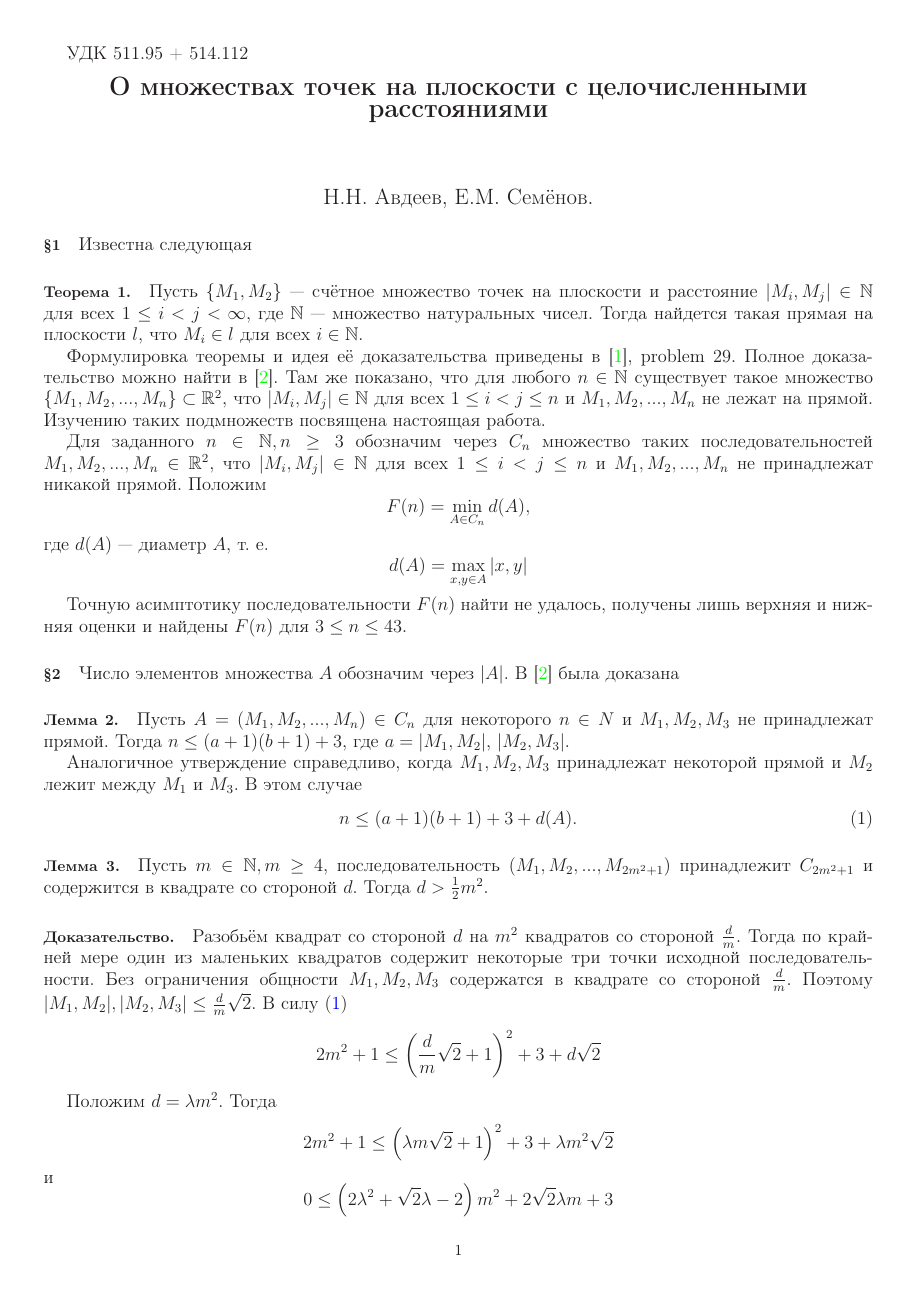
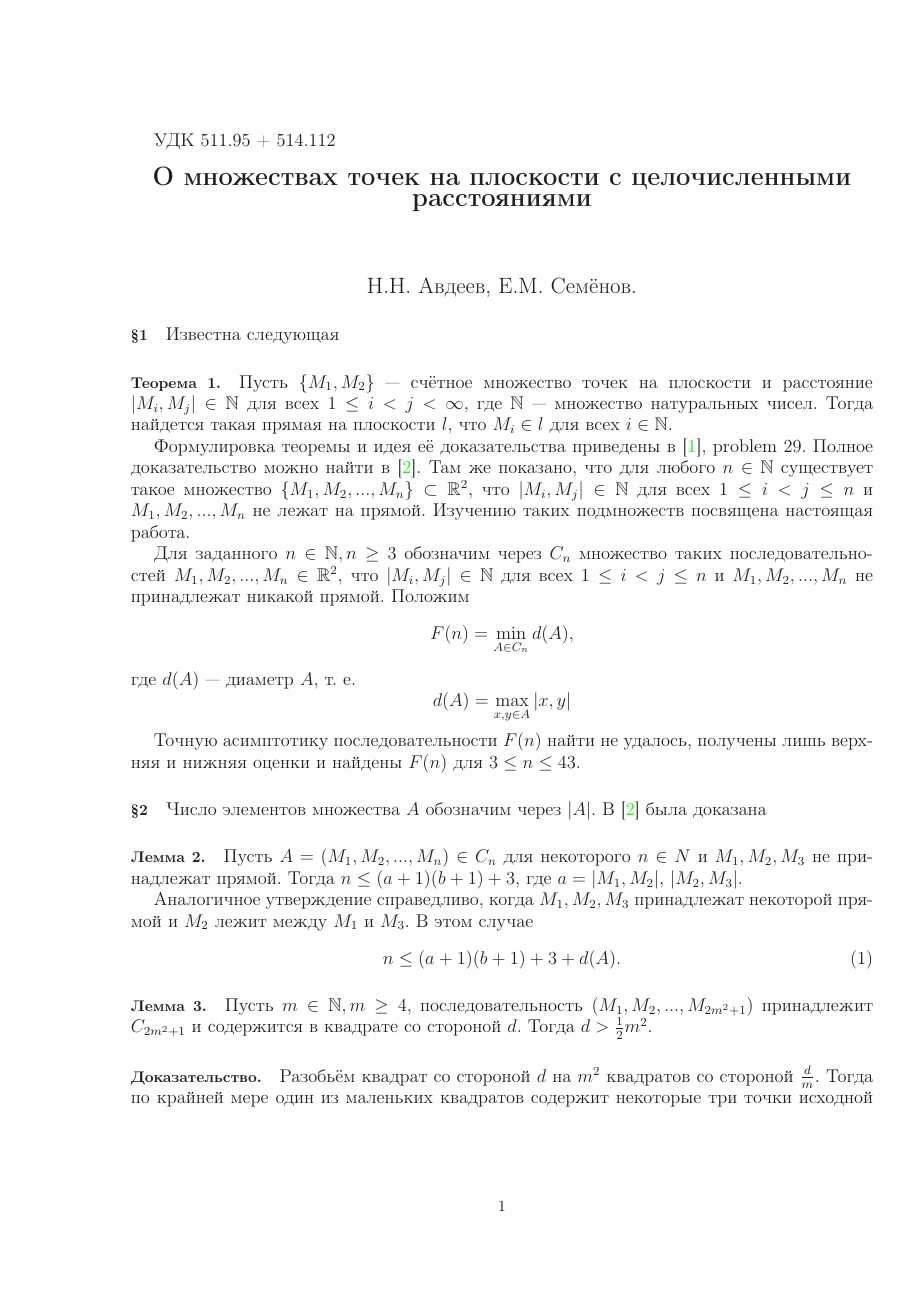
Before and after one commit to nickkolok/sct-statya, a LaTeX document (Semenov_SCT_statya.tex): page 1 of 5 before the commit and page 1 of 6 after it. Compiled offline with LaTeX, dvips and Ghostscript.

Commit message:
Увеличены поля

```diff
--- a/Semenov_SCT_statya.tex
+++ b/Semenov_SCT_statya.tex
@@ -13,10 +13,10 @@
 \makeatother %Смысл этих трёх строчек мне непонятен, но поверим "Запискам дебианщика"
 
 \usepackage{geometry} % Меняем поля страницы.
-\geometry{left=1cm}% левое поле
+\geometry{left=3cm}% левое поле
 \geometry{right=1cm}% правое поле
-\geometry{top=1cm}% верхнее поле
-\geometry{bottom=2cm}% нижнее поле
+\geometry{top=3cm}% верхнее поле
+\geometry{bottom=3cm}% нижнее поле
 
 \renewcommand{\theenumi}{\arabic{enumi}}% Меняем везде перечисления на цифра.цифра
 \renewcommand{\labelenumi}{\arabic{enumi}}% Меняем везде перечисления на цифра.цифра
```
